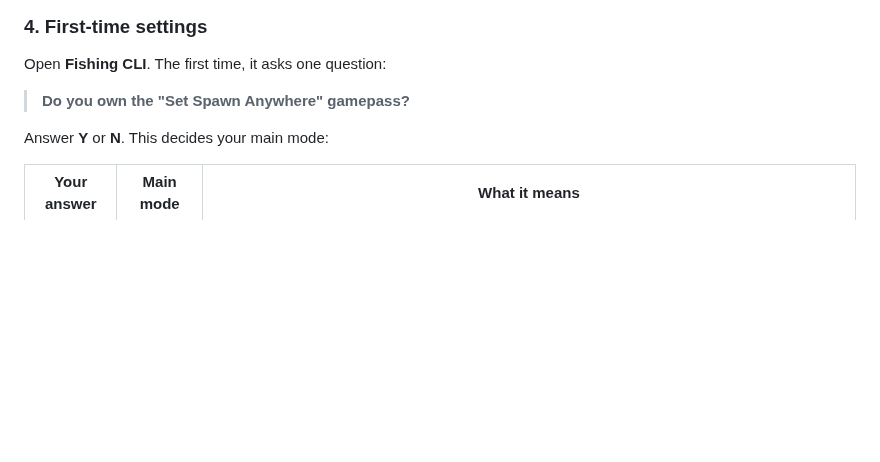
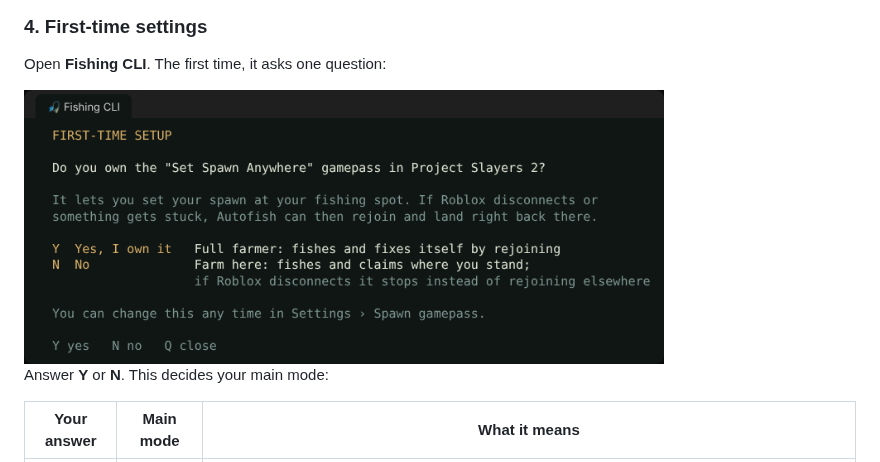
Before and after one commit to TheRealChickon/slayers-2-best-autofish-macro, a Markdown page: README.md, the part around the change. GitHub-like rendering; pictures changed too: docs/images/cli-gamepass.png (added); blank space fills up the shorter version.

```diff
--- a/README.md
+++ b/README.md
@@ -69,7 +69,7 @@ You now have three icons on your desktop: **Fishing CLI** (the dashboard), **Fis
 
 Open **Fishing CLI**. The first time, it asks one question:
 
-> **Do you own the "Set Spawn Anywhere" gamepass?**
+<img src="docs/images/cli-gamepass.png" alt="First-time question about the Set Spawn Anywhere gamepass" width="640">
 
 Answer **Y** or **N**. This decides your main mode:
 
```
Also changed, not shown: docs/images/cli-catches.png (added), docs/images/cli-dashboard.png (added), docs/images/cli-settings.png (added), docs/images/rod-lab.png (added), 1 other file.
